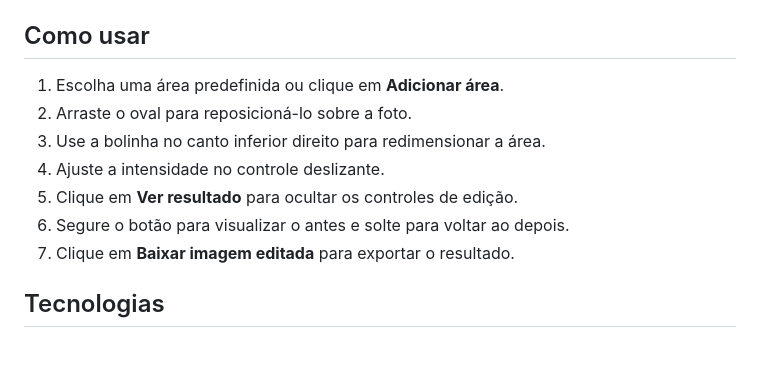
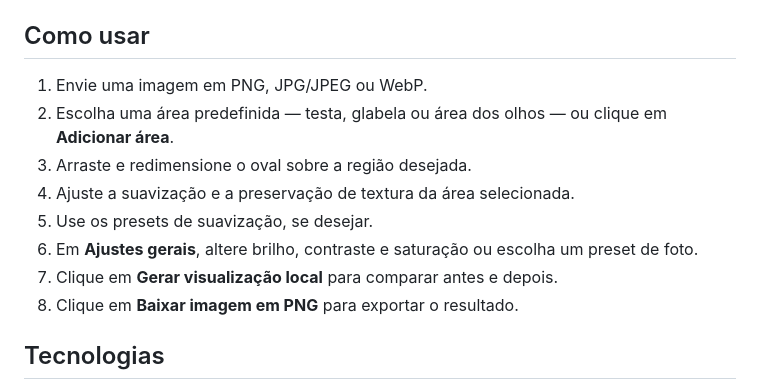
Before and after one commit to Brenojj-08/aesthetic-face-simulator, a Markdown page: README.md, the part around the change. Drawn GitHub-style; blank space fills up the shorter version.

Commit message:
Revise usage steps in README for clarity
Updated usage instructions for image editing features.

```diff
--- a/README.md
+++ b/README.md
@@ -31,13 +31,14 @@ Acesse a versão publicada:
 
 ## Como usar
 
-1. Escolha uma área predefinida ou clique em **Adicionar área**.
-2. Arraste o oval para reposicioná-lo sobre a foto.
-3. Use a bolinha no canto inferior direito para redimensionar a área.
-4. Ajuste a intensidade no controle deslizante.
-5. Clique em **Ver resultado** para ocultar os controles de edição.
-6. Segure o botão para visualizar o antes e solte para voltar ao depois.
-7. Clique em **Baixar imagem editada** para exportar o resultado.
+1. Envie uma imagem em PNG, JPG/JPEG ou WebP.
+2. Escolha uma área predefinida — testa, glabela ou área dos olhos — ou clique em **Adicionar área**.
+3. Arraste e redimensione o oval sobre a região desejada.
+4. Ajuste a suavização e a preservação de textura da área selecionada.
+5. Use os presets de suavização, se desejar.
+6. Em **Ajustes gerais**, altere brilho, contraste e saturação ou escolha um preset de foto.
+7. Clique em **Gerar visualização local** para comparar antes e depois.
+8. Clique em **Baixar imagem em PNG** para exportar o resultado.
 
 ## Tecnologias
 
```
